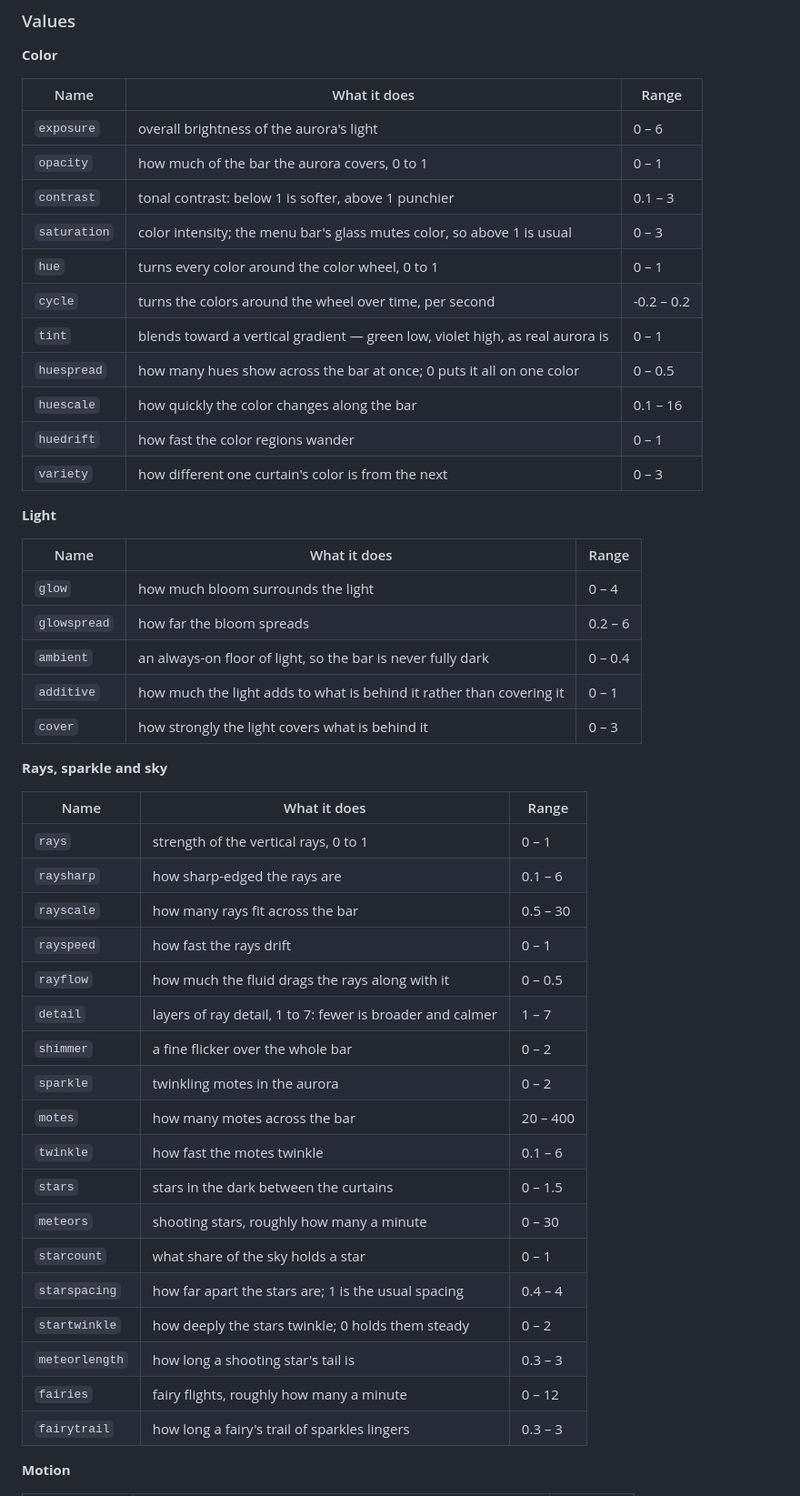
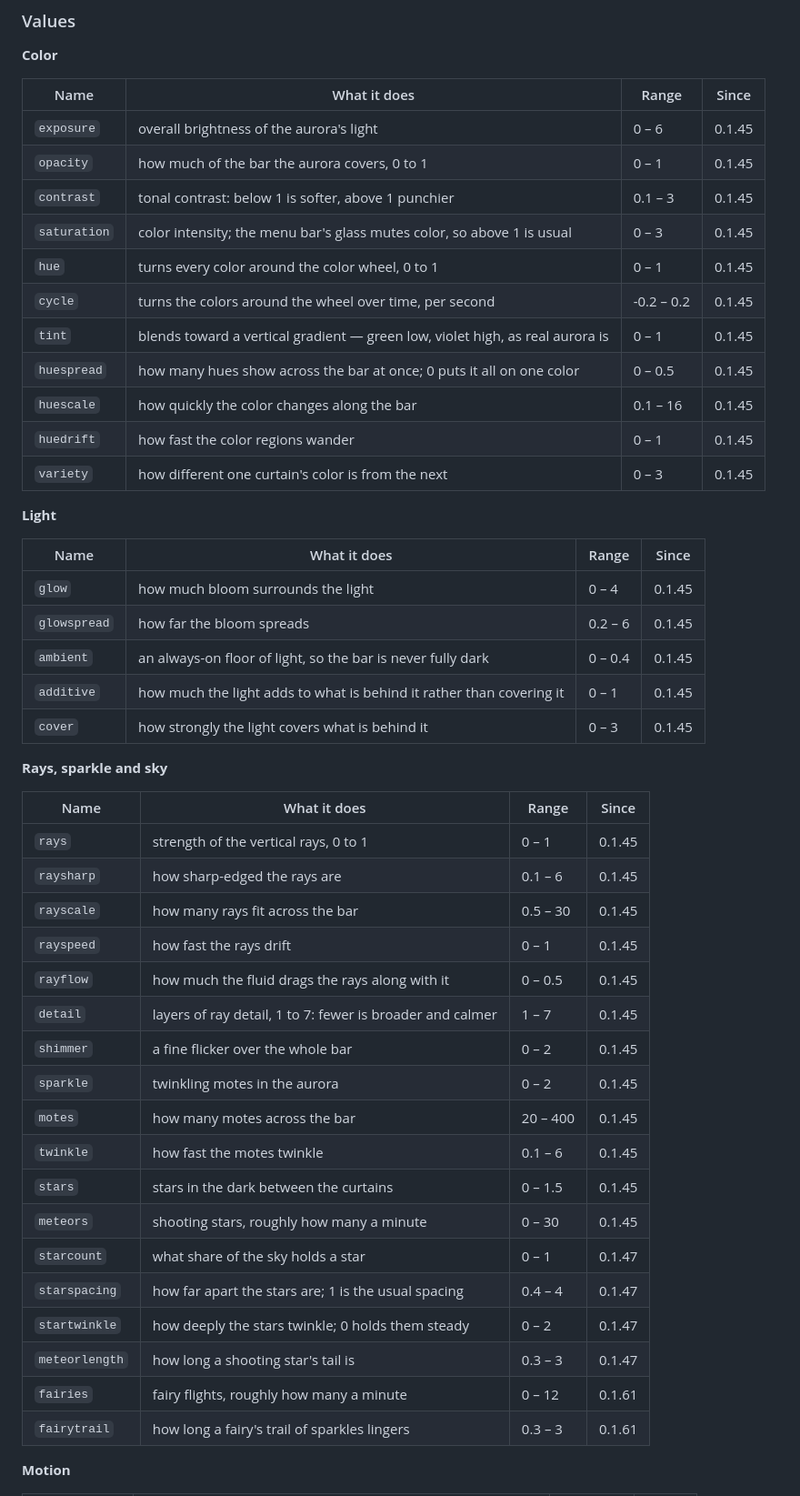
Before and after one commit to gourneau/aurora-glass, a Markdown page: docs/looks.md, the part around one of its changes. Shown at 91% size. Rendered like a GitHub page.

```diff
--- a/docs/looks.md
+++ b/docs/looks.md
@@ -189,52 +193,52 @@ when you press Apply.
 <!-- generated:parameters -->
 **Color**
 
-| Name | What it does | Range |
-|---|---|---|
-| `exposure` | overall brightness of the aurora's light | 0 – 6 |
-| `opacity` | how much of the bar the aurora covers, 0 to 1 | 0 – 1 |
-| `contrast` | tonal contrast: below 1 is softer, above 1 punchier | 0.1 – 3 |
-| `saturation` | color intensity; the menu bar's glass mutes color, so above 1 is usual | 0 – 3 |
-| `hue` | turns every color around the color wheel, 0 to 1 | 0 – 1 |
-| `cycle` | turns the colors around the wheel over time, per second | -0.2 – 0.2 |
-| `tint` | blends toward a vertical gradient — green low, violet high, as real aurora is | 0 – 1 |
-| `huespread` | how many hues show across the bar at once; 0 puts it all on one color | 0 – 0.5 |
-| `huescale` | how quickly the color changes along the bar | 0.1 – 16 |
-| `huedrift` | how fast the color regions wander | 0 – 1 |
-| `variety` | how different one curtain's color is from the next | 0 – 3 |
+| Name | What it does | Range | Since |
+|---|---|---|---|
+| `exposure` | overall brightness of the aurora's light | 0 – 6 | 0.1.45 |
+| `opacity` | how much of the bar the aurora covers, 0 to 1 | 0 – 1 | 0.1.45 |
+| `contrast` | tonal contrast: below 1 is softer, above 1 punchier | 0.1 – 3 | 0.1.45 |
+| `saturation` | color intensity; the menu bar's glass mutes color, so above 1 is usual | 0 – 3 | 0.1.45 |
+| `hue` | turns every color around the color wheel, 0 to 1 | 0 – 1 | 0.1.45 |
+| `cycle` | turns the colors around the wheel over time, per second | -0.2 – 0.2 | 0.1.45 |
+| `tint` | blends toward a vertical gradient — green low, violet high, as real aurora is | 0 – 1 | 0.1.45 |
+| `huespread` | how many hues show across the bar at once; 0 puts it all on one color | 0 – 0.5 | 0.1.45 |
+| `huescale` | how quickly the color changes along the bar | 0.1 – 16 | 0.1.45 |
+| `huedrift` | how fast the color regions wander | 0 – 1 | 0.1.45 |
+| `variety` | how different one curtain's color is from the next | 0 – 3 | 0.1.45 |
 
 **Light**
 
-| Name | What it does | Range |
-|---|---|---|
-| `glow` | how much bloom surrounds the light | 0 – 4 |
-| `glowspread` | how far the bloom spreads | 0.2 – 6 |
-| `ambient` | an always-on floor of light, so the bar is never fully dark | 0 – 0.4 |
-| `additive` | how much the light adds to what is behind it rather than covering it | 0 – 1 |
-| `cover` | how strongly the light covers what is behind it | 0 – 3 |
+| Name | What it does | Range | Since |
+|---|---|---|---|
+| `glow` | how much bloom surrounds the light | 0 – 4 | 0.1.45 |
+| `glowspread` | how far the bloom spreads | 0.2 – 6 | 0.1.45 |
+| `ambient` | an always-on floor of light, so the bar is never fully dark | 0 – 0.4 | 0.1.45 |
+| `additive` | how much the light adds to what is behind it rather than covering it | 0 – 1 | 0.1.45 |
+| `cover` | how strongly the light covers what is behind it | 0 – 3 | 0.1.45 |
 
 **Rays, sparkle and sky**
 
-| Name | What it does | Range |
-|---|---|---|
-| `rays` | strength of the vertical rays, 0 to 1 | 0 – 1 |
-| `raysharp` | how sharp-edged the rays are | 0.1 – 6 |
-| `rayscale` | how many rays fit across the bar | 0.5 – 30 |
-| `rayspeed` | how fast the rays drift | 0 – 1 |
-| `rayflow` | how much the fluid drags the rays along with it | 0 – 0.5 |
-| `detail` | layers of ray detail, 1 to 7: fewer is broader and calmer | 1 – 7 |
-| `shimmer` | a fine flicker over the whole bar | 0 – 2 |
-| `sparkle` | twinkling motes in the aurora | 0 – 2 |
-| `motes` | how many motes across the bar | 20 – 400 |
-| `twinkle` | how fast the motes twinkle | 0.1 – 6 |
-| `stars` | stars in the dark between the curtains | 0 – 1.5 |
-| `meteors` | shooting stars, roughly how many a minute | 0 – 30 |
-| `starcount` | what share of the sky holds a star | 0 – 1 |
-| `starspacing` | how far apart the stars are; 1 is the usual spacing | 0.4 – 4 |
-| `startwinkle` | how deeply the stars twinkle; 0 holds them steady | 0 – 2 |
-| `meteorlength` | how long a shooting star's tail is | 0.3 – 3 |
-| `fairies` | fairy flights, roughly how many a minute | 0 – 12 |
-| `fairytrail` | how long a fairy's trail of sparkles lingers | 0.3 – 3 |
+| Name | What it does | Range | Since |
+|---|---|---|---|
+| `rays` | strength of the vertical rays, 0 to 1 | 0 – 1 | 0.1.45 |
+| `raysharp` | how sharp-edged the rays are | 0.1 – 6 | 0.1.45 |
+| `rayscale` | how many rays fit across the bar | 0.5 – 30 | 0.1.45 |
+| `rayspeed` | how fast the rays drift | 0 – 1 | 0.1.45 |
+| `rayflow` | how much the fluid drags the rays along with it | 0 – 0.5 | 0.1.45 |
+| `detail` | layers of ray detail, 1 to 7: fewer is broader and calmer | 1 – 7 | 0.1.45 |
+| `shimmer` | a fine flicker over the whole bar | 0 – 2 | 0.1.45 |
+| `sparkle` | twinkling motes in the aurora | 0 – 2 | 0.1.45 |
+| `motes` | how many motes across the bar | 20 – 400 | 0.1.45 |
+| `twinkle` | how fast the motes twinkle | 0.1 – 6 | 0.1.45 |
+| `stars` | stars in the dark between the curtains | 0 – 1.5 | 0.1.45 |
+| `meteors` | shooting stars, roughly how many a minute | 0 – 30 | 0.1.45 |
+| `starcount` | what share of the sky holds a star | 0 – 1 | 0.1.47 |
+| `starspacing` | how far apart the stars are; 1 is the usual spacing | 0.4 – 4 | 0.1.47 |
+| `startwinkle` | how deeply the stars twinkle; 0 holds them steady | 0 – 2 | 0.1.47 |
+| `meteorlength` | how long a shooting star's tail is | 0.3 – 3 | 0.1.47 |
+| `fairies` | fairy flights, roughly how many a minute | 0 – 12 | 0.1.61 |
+| `fairytrail` | how long a fairy's trail of sparkles lingers | 0.3 – 3 | 0.1.61 |
 
 **Motion**
 
```
Also changed, not shown: other parts of docs/looks.md (+50 -24 lines).
